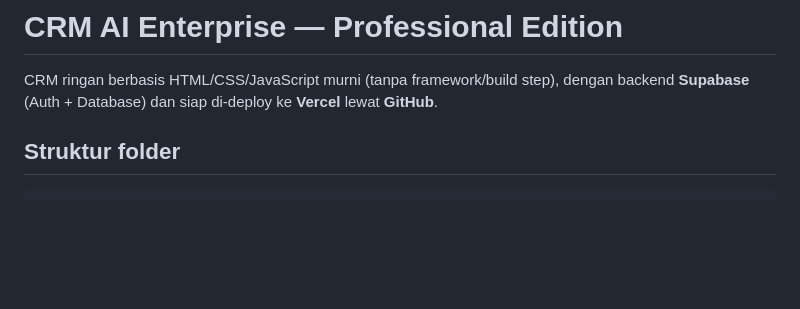
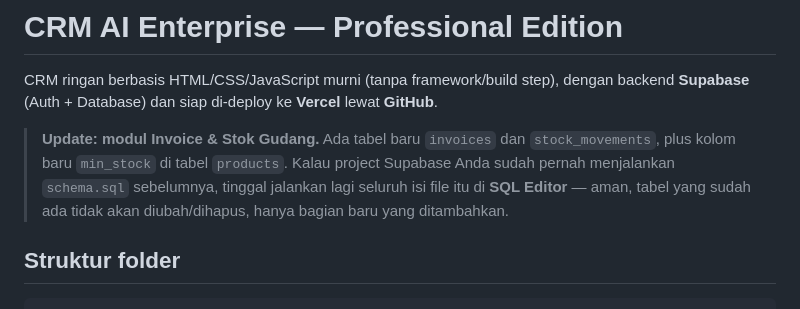
Before and after one commit to purwokomanual-svg/MyPortal, a Markdown page: README.md, the part around the change. Rendered like a GitHub page; blank space fills up the shorter version.

Commit message:
Update README with Invoice and Stock Management details
Added updates regarding the new Invoice and Stock Management modules, including new tables and columns.

```diff
--- a/README.md
+++ b/README.md
@@ -3,6 +3,12 @@
 CRM ringan berbasis HTML/CSS/JavaScript murni (tanpa framework/build step),
 dengan backend **Supabase** (Auth + Database) dan siap di-deploy ke **Vercel**
 lewat **GitHub**.
+
+> **Update: modul Invoice & Stok Gudang.** Ada tabel baru `invoices` dan
+> `stock_movements`, plus kolom baru `min_stock` di tabel `products`. Kalau
+> project Supabase Anda sudah pernah menjalankan `schema.sql` sebelumnya,
+> tinggal jalankan lagi seluruh isi file itu di **SQL Editor** — aman, tabel
+> yang sudah ada tidak akan diubah/dihapus, hanya bagian baru yang ditambahkan.
 
 ## Struktur folder
 
```
